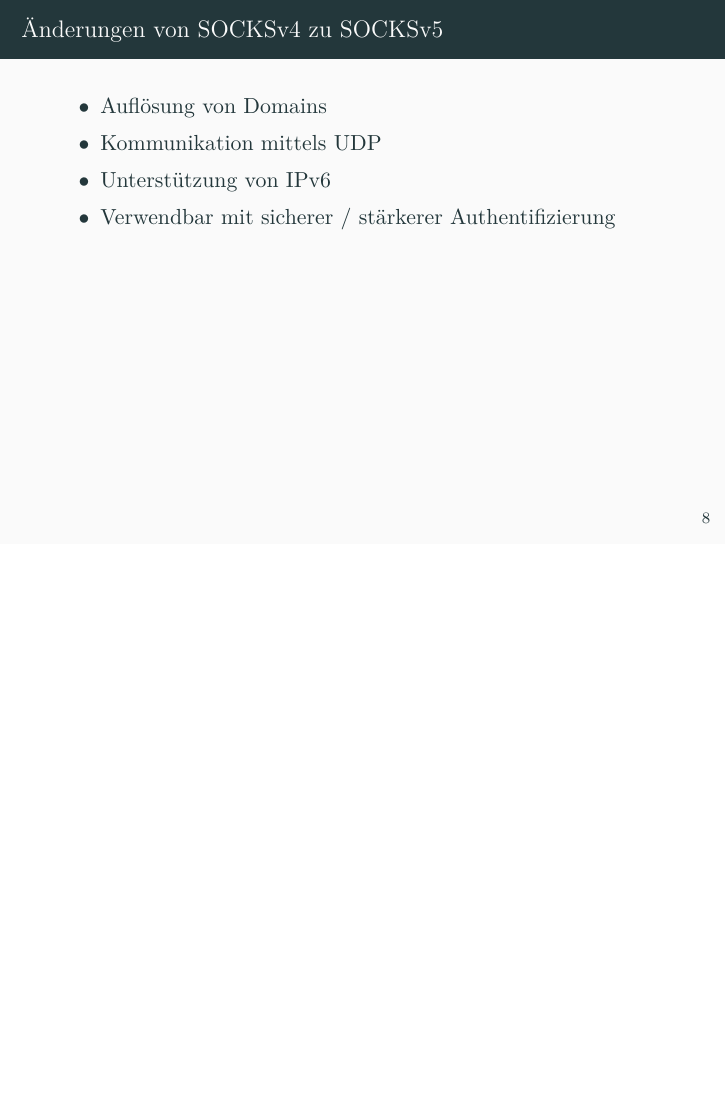
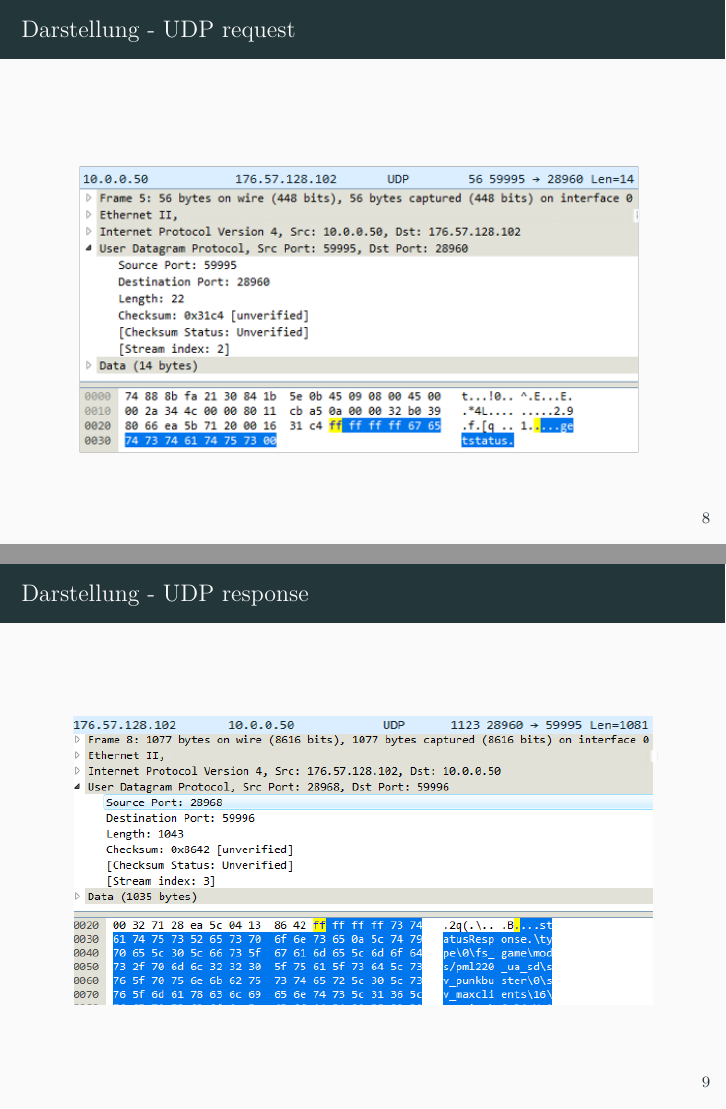
Before and after one commit to reitermarkus/rnit, LaTeX slides (socks-v5/socks-v5.tex): page 9 of 10 before the commit and pages 9 and 10 of 12 after it, the two joined at a grey line, the shorter picture padded with empty space. Compiled offline with XeLaTeX; a missing font is replaced by an installed copy or a similar font.

Commit message:
Add example for udp request / response.

```diff
--- a/socks-v5/socks-v5.tex
+++ b/socks-v5/socks-v5.tex
@@ -171,6 +171,18 @@
 		\end{align*}
 	\end{frame}
 
+  \begin{frame}{Darstellung - UDP request}
+		\begin{align*}
+			\includegraphics[height=7.3cm]{udp-example-request.png}
+		\end{align*}
+	\end{frame}
+
+  \begin{frame}{Darstellung - UDP response}
+		\begin{align*}
+			\includegraphics[height=6.5cm]{udp-example-response.png}
+		\end{align*}
+	\end{frame}
+
   \begin{frame}{Änderungen von SOCKSv4 zu SOCKSv5}
 	 \begin{itemize}
 		\item
```
Also changed, not shown: socks-v5/assets/udp-example-request.png (added), socks-v5/assets/udp-example-response.png (added), socks-v5/socks-v5.tex (4 more changed lines).
